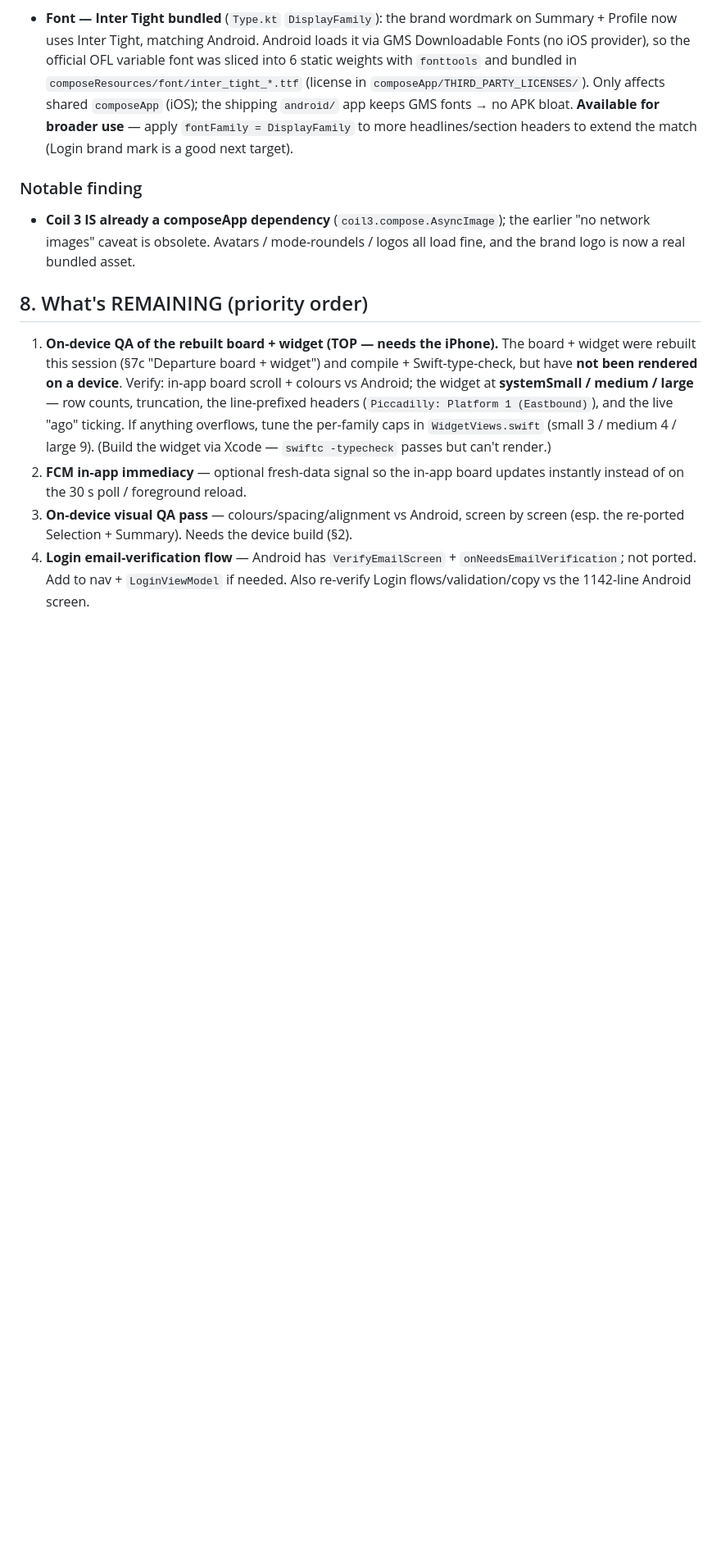
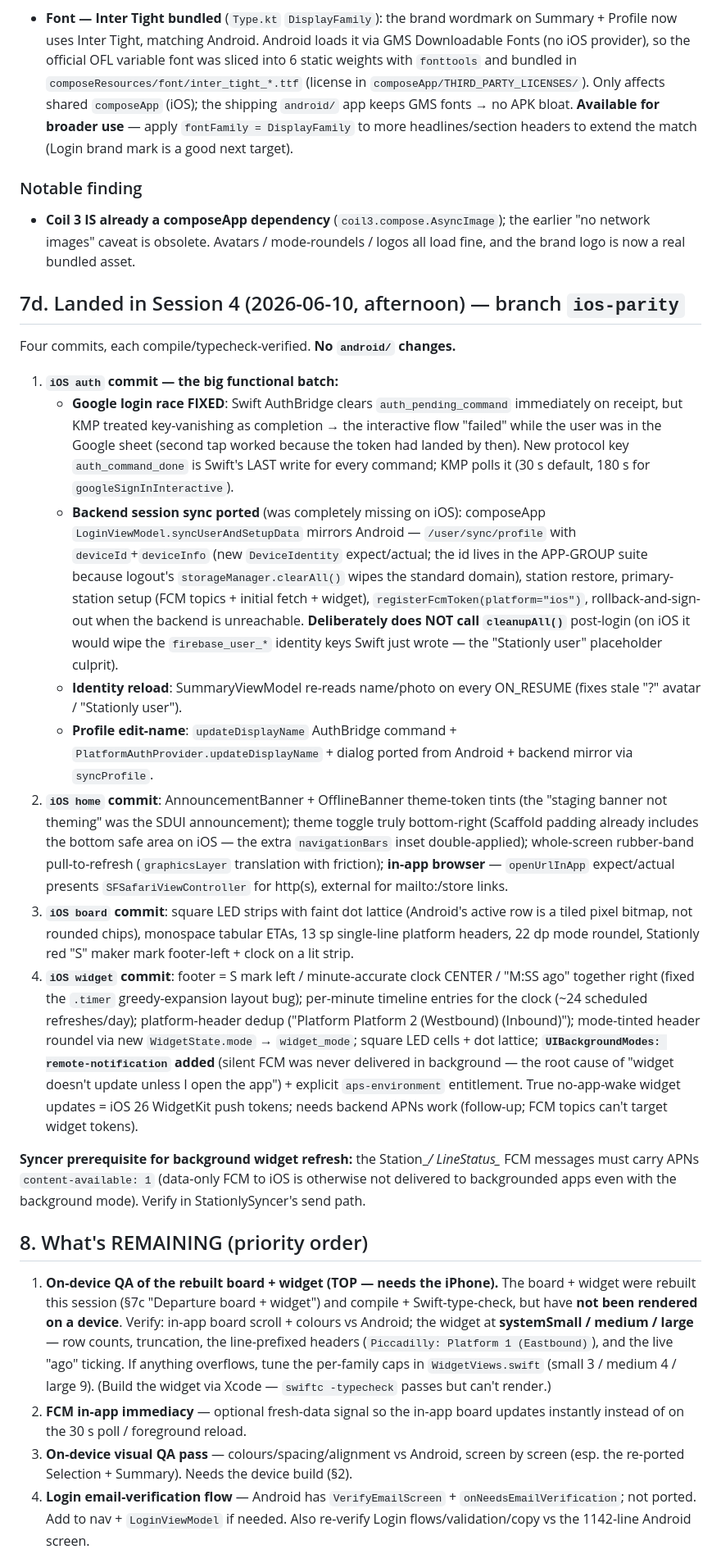
Before and after one commit to MaverickNyk/StationlyUI, a Markdown page: docs/IOS_BUILD_AND_HANDOFF.md, the part around the change. Shown at 82% size. Drawn GitHub-style; blank space fills up the shorter version.

Commit message:
docs: Session 4 handoff — auth protocol fix, session sync, board/widget restyle, background push
Co-Authored-By: Claude Fable 5 <noreply@anthropic.com>

```diff
--- a/docs/IOS_BUILD_AND_HANDOFF.md
+++ b/docs/IOS_BUILD_AND_HANDOFF.md
@@ -378,6 +378,59 @@ Per-screen commits, each `compileKotlinIosSimulatorArm64`-verified. **No
   earlier "no network images" caveat is obsolete. Avatars / mode-roundels / logos
   all load fine, and the brand logo is now a real bundled asset.
 
+## 7d. Landed in Session 4 (2026-06-10, afternoon) — branch `ios-parity`
+
+Four commits, each compile/typecheck-verified. **No `android/` changes.**
+
+1. **`iOS auth` commit — the big functional batch:**
+   - **Google login race FIXED**: Swift AuthBridge clears `auth_pending_command`
+     immediately on receipt, but KMP treated key-vanishing as completion → the
+     interactive flow "failed" while the user was in the Google sheet (second
+     tap worked because the token had landed by then). New protocol key
+     `auth_command_done` is Swift's LAST write for every command; KMP polls it
+     (30 s default, 180 s for `googleSignInInteractive`).
+   - **Backend session sync ported** (was completely missing on iOS): composeApp
+     `LoginViewModel.syncUserAndSetupData` mirrors Android — `/user/sync/profile`
+     with `deviceId`+`deviceInfo` (new `DeviceIdentity` expect/actual; the id
+     lives in the APP-GROUP suite because logout's `storageManager.clearAll()`
+     wipes the standard domain), station restore, primary-station setup (FCM
+     topics + initial fetch + widget), `registerFcmToken(platform="ios")`,
+     rollback-and-sign-out when the backend is unreachable. **Deliberately does
+     NOT call `cleanupAll()`** post-login (on iOS it would wipe the
+     `firebase_user_*` identity keys Swift just wrote — the "Stationly user"
+     placeholder culprit).
+   - **Identity reload**: SummaryViewModel re-reads name/photo on every
+     ON_RESUME (fixes stale "?" avatar / "Stationly user").
+   - **Profile edit-name**: `updateDisplayName` AuthBridge command +
+     `PlatformAuthProvider.updateDisplayName` + dialog ported from Android +
+     backend mirror via `syncProfile`.
+2. **`iOS home` commit**: AnnouncementBanner + OfflineBanner theme-token tints
+   (the "staging banner not theming" was the SDUI announcement); theme toggle
+   truly bottom-right (Scaffold padding already includes the bottom safe area on
+   iOS — the extra `navigationBars` inset double-applied); whole-screen
+   rubber-band pull-to-refresh (`graphicsLayer` translation with friction);
+   **in-app browser** — `openUrlInApp` expect/actual presents
+   `SFSafariViewController` for http(s), external for mailto:/store links.
+3. **`iOS board` commit**: square LED strips with faint dot lattice (Android's
+   active row is a tiled pixel bitmap, not rounded chips), monospace tabular
+   ETAs, 13 sp single-line platform headers, 22 dp mode roundel, Stationly red
+   "S" maker mark footer-left + clock on a lit strip.
+4. **`iOS widget` commit**: footer = S mark left / minute-accurate clock CENTER
+   / "M:SS ago" together right (fixed the `.timer` greedy-expansion layout bug);
+   per-minute timeline entries for the clock (~24 scheduled refreshes/day);
+   platform-header dedup ("Platform Platform 2 (Westbound) (Inbound)");
+   mode-tinted header roundel via new `WidgetState.mode` → `widget_mode`;
+   square LED cells + dot lattice; **`UIBackgroundModes: remote-notification`
+   added** (silent FCM was never delivered in background — the root cause of
+   "widget doesn't update unless I open the app") + explicit `aps-environment`
+   entitlement. True no-app-wake widget updates = iOS 26 WidgetKit push tokens;
+   needs backend APNs work (follow-up; FCM topics can't target widget tokens).
+
+**Syncer prerequisite for background widget refresh:** the Station_*/
+LineStatus_* FCM messages must carry APNs `content-available: 1` (data-only FCM
+to iOS is otherwise not delivered to backgrounded apps even with the background
+mode). Verify in StationlySyncer's send path.
+
 ## 8. What's REMAINING (priority order)
 
 1. **On-device QA of the rebuilt board + widget (TOP — needs the iPhone).** The
```
